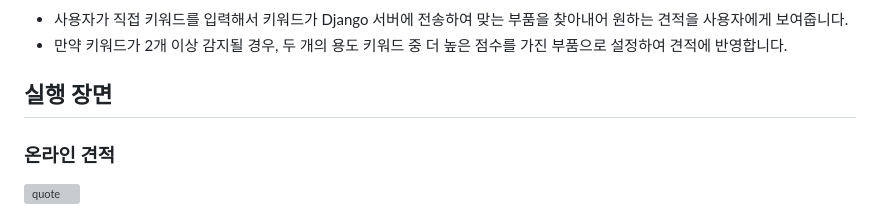
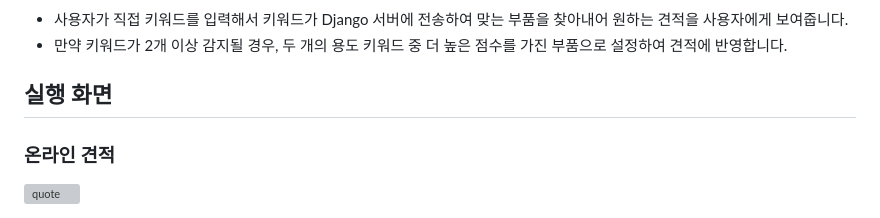
Before and after one commit to bin778/CustomPCBuilder, a Markdown page: README.md, the part around the change. Drawn GitHub-style; grey boxes are pictures that could not be loaded.

```diff
--- a/README.md
+++ b/README.md
@@ -56,7 +56,7 @@
 * 사용자가 직접 키워드를 입력해서 키워드가 Django 서버에 전송하여 맞는 부품을 찾아내어 원하는 견적을 사용자에게 보여줍니다.
 * 만약 키워드가 2개 이상 감지될 경우, 두 개의 용도 키워드 중 더 높은 점수를 가진 부품으로 설정하여 견적에 반영합니다.
 
-## 실행 장면
+## 실행 화면
 ### 온라인 견적
 ![quote](https://github.com/bin778/CustomPCBuilder/assets/31675860/8729b665-4dac-4e86-bc27-c2b70787eda3)
 ### 맞춤 견적
```
